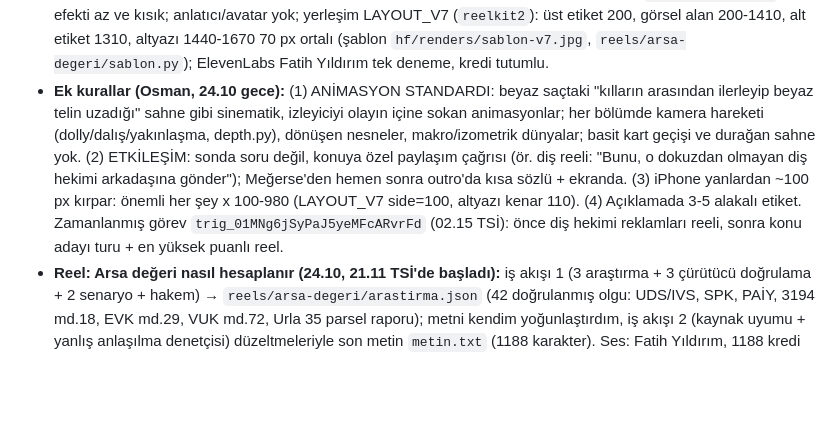
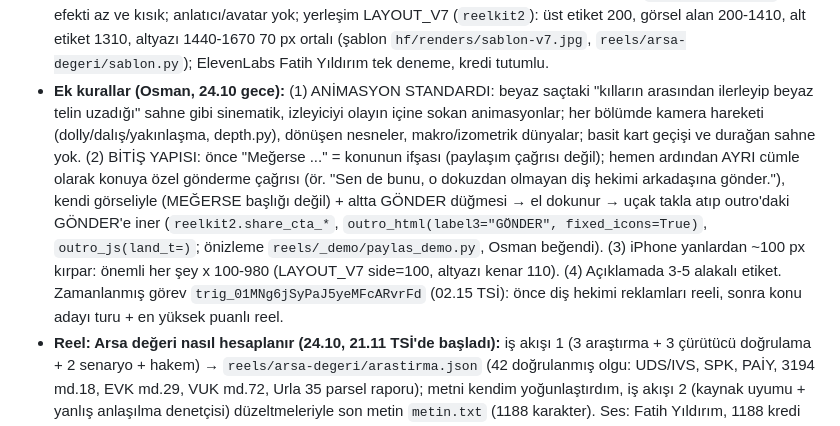
Before and after one commit to osmanadali/megerse-reels, a Markdown page: HANDOFF.md, the part around the change. Drawn GitHub-style; blank space fills up the shorter version.

Commit message:
HANDOFF: bitiş yapısı (Meğerse ifşası, ardından ayrı gönderme çağrısı + uçan uçak)
Co-Authored-By: Claude Opus 5.5 <noreply@anthropic.com>
Claude-Session: https://claude.ai/code/session_015fRwUchSpkL45hzLFTNwdU

```diff
--- a/HANDOFF.md
+++ b/HANDOFF.md
@@ -44,7 +44,7 @@ Yeni sohbette ilk mesaj: "HANDOFF.md'yi oku ve kaldığın yerden devam et."
 - **Beyaz saç v2 son hal (24.10):** Osman: sözlü kapanış çağrısı yok (yerine sessiz döngü kartı: ayna + "Sizde kaç tane çıkar denirdi? 👇"), kancadan sonra kanal introsu (`reelkit2.intro_*`, 1,8 sn "Meğerse dosyası"), anlatıcı/avatar KALDIRILDI (ekran tamamen sahneye), sahneler sadeleşti (aynı anda en fazla bir üst + bir alt etiket, sırayla değişir; görsel alan 120-1220, altyazı 1250-1500), yeni altyazı v6 (`reelkit2.captions_box`: etkin kelime sarı yuvarlak kutuda, `page(..., avatar=False, chrome=False, caps="box")`), folikül sahnesi: kamera kıl ormanının içinden ilerler, ortada beyaz tel büyür; %15→≈%50 sahnesi iki cam tüp (dalgalı sıvı + kabarcık, YARI çizgisi). **Ses: ElevenLabs "Fatih Yıldırım" (7VqWGAWwo2HMrylfKrcm), eleven_v4, tek deneme, 1602 kredi** (flow `3oUJnyar0V2RgGqVtwRV`); ham ses `reels/beyaz-sac/voice-v2-raw.mp3` (yedek, repoda). Akış `ses_isle.sh`: tighten (118,5→109,9 sn) → align → `scripts/insert_gap.py` (intro boşluğu) → build → miks → render `hf/renders/beyazsac-v2.mp4`. Osman: ElevenLabs kredisini tutumlu harca, tekrar üretim yok.
 - **Beyaz saç kapak v3 (24.10):** damga yok; kıl ormanı + parlayan beyaz tel, cımbız teli tutuyor, "çoğalır mı" hayalet teller, sarı kutu başlık (`reels/beyaz-sac/cover.py`, kıl ormanı `hairart.hair_forest`).
 - **Reel kuralları (Osman, 24.10; arsa reeli ve sonrası):** en kısa sürede en fazla bilgi (usta senarist + yönetmen, kaliteden ödün yok); süre 60-80 sn, fazlası yok (sığmayan konu atlanır); doğrudan soruyla güçlü giriş, "cevap sonda" ibaresi yok; Meğerse finalde; sonda soru yok; sessiz takip/yorum/paylaş outrosu (`reelkit2.outro_*`); ses efekti az ve kısık; anlatıcı/avatar yok; yerleşim LAYOUT_V7 (`reelkit2`): üst etiket 200, görsel alan 200-1410, alt etiket 1310, altyazı 1440-1670 70 px ortalı (şablon `hf/renders/sablon-v7.jpg`, `reels/arsa-degeri/sablon.py`); ElevenLabs Fatih Yıldırım tek deneme, kredi tutumlu.
-- **Ek kurallar (Osman, 24.10 gece):** (1) ANİMASYON STANDARDI: beyaz saçtaki "kılların arasından ilerleyip beyaz telin uzadığı" sahne gibi sinematik, izleyiciyi olayın içine sokan animasyonlar; her bölümde kamera hareketi (dolly/dalış/yakınlaşma, depth.py), dönüşen nesneler, makro/izometrik dünyalar; basit kart geçişi ve durağan sahne yok. (2) ETKİLEŞİM: sonda soru değil, konuya özel paylaşım çağrısı (ör. diş reeli: "Bunu, o dokuzdan olmayan diş hekimi arkadaşına gönder"); Meğerse'den hemen sonra outro'da kısa sözlü + ekranda. (3) iPhone yanlardan ~100 px kırpar: önemli her şey x 100-980 (LAYOUT_V7 side=100, altyazı kenar 110). (4) Açıklamada 3-5 alakalı etiket. Zamanlanmış görev `trig_01MNg6jSyPaJ5yeMFcARvrFd` (02.15 TSİ): önce diş hekimi reklamları reeli, sonra konu adayı turu + en yüksek puanlı reel.
+- **Ek kurallar (Osman, 24.10 gece):** (1) ANİMASYON STANDARDI: beyaz saçtaki "kılların arasından ilerleyip beyaz telin uzadığı" sahne gibi sinematik, izleyiciyi olayın içine sokan animasyonlar; her bölümde kamera hareketi (dolly/dalış/yakınlaşma, depth.py), dönüşen nesneler, makro/izometrik dünyalar; basit kart geçişi ve durağan sahne yok. (2) BİTİŞ YAPISI: önce "Meğerse ..." = konunun ifşası (paylaşım çağrısı değil); hemen ardından AYRI cümle olarak konuya özel gönderme çağrısı (ör. "Sen de bunu, o dokuzdan olmayan diş hekimi arkadaşına gönder."), kendi görseliyle (MEĞERSE başlığı değil) + altta GÖNDER düğmesi → el dokunur → uçak takla atıp outro'daki GÖNDER'e iner (`reelkit2.share_cta_*`, `outro_html(label3="GÖNDER", fixed_icons=True)`, `outro_js(land_t=)`; önizleme `reels/_demo/paylas_demo.py`, Osman beğendi). (3) iPhone yanlardan ~100 px kırpar: önemli her şey x 100-980 (LAYOUT_V7 side=100, altyazı kenar 110). (4) Açıklamada 3-5 alakalı etiket. Zamanlanmış görev `trig_01MNg6jSyPaJ5yeMFcARvrFd` (02.15 TSİ): önce diş hekimi reklamları reeli, sonra konu adayı turu + en yüksek puanlı reel.
 - **Reel: Arsa değeri nasıl hesaplanır (24.10, 21.11 TSİ'de başladı):** iş akışı 1 (3 araştırma + 3 çürütücü doğrulama + 2 senaryo + hakem) → `reels/arsa-degeri/arastirma.json` (42 doğrulanmış olgu: UDS/IVS, SPK, PAİY, 3194 md.18, EVK md.29, VUK md.72, Urla 35 parsel raporu); metni kendim yoğunlaştırdım, iş akışı 2 (kaynak uyumu + yanlış anlaşılma denetçisi) düzeltmeleriyle son metin `metin.txt` (1188 karakter). Ses: Fatih Yıldırım, 1188 kredi (flow `wWFtGqYzq1VebFhaWVrT`), ham `voice-raw.mp3` repoda; 89,1 sn → sıkı boşluk 81,3 → atempo 1,10 → 73,9 sn. Görseller `scripts/isoart.py` (izometrik arsa/bina/yol/kazık/hayalet hacim) + mavi plan (blueprint) zemini; 10 sahne: kanca (iki 500 m² arsa, fiyat sütunları), resmi rayiç (en düşük fiyat iğnesi → asgari m² değeri, PİYASA DEĞERİ DEĞİL damgası), 3 yol kartı, pazar yolu (satış/ilan kartları + yüzde çipleri), imar durum belgesi, emsal/KAKS (0,50 → 250, 1,50 → 750 m² kat kat), tarla parselasyonu (≤%45 DOP), gelir yolu şelale grafiği, Urla raporu (≈807 / ≈665 milyon, ORTALAMA çizilir, NİHAİ DEĞER), Meğerse + outro. Build `reels/arsa-degeri/build.py` (`ARSA_GECICI=1` sahte zamanlarla test), akış `ses_isle.sh`, render `hf/renders/arsa-degeri.mp4` (79,6 sn), kapak `cover.py` → `hf/renders/arsa-kapak.jpg`, açıklama `caption.md`.
 - **Kural (Osman):** Üretilmiş çizimleri yeniden üretme, `artlib`'den kullan; beğenilmezse orada geliştir. Grafikler gerçekçi ama çizim.
 
```
